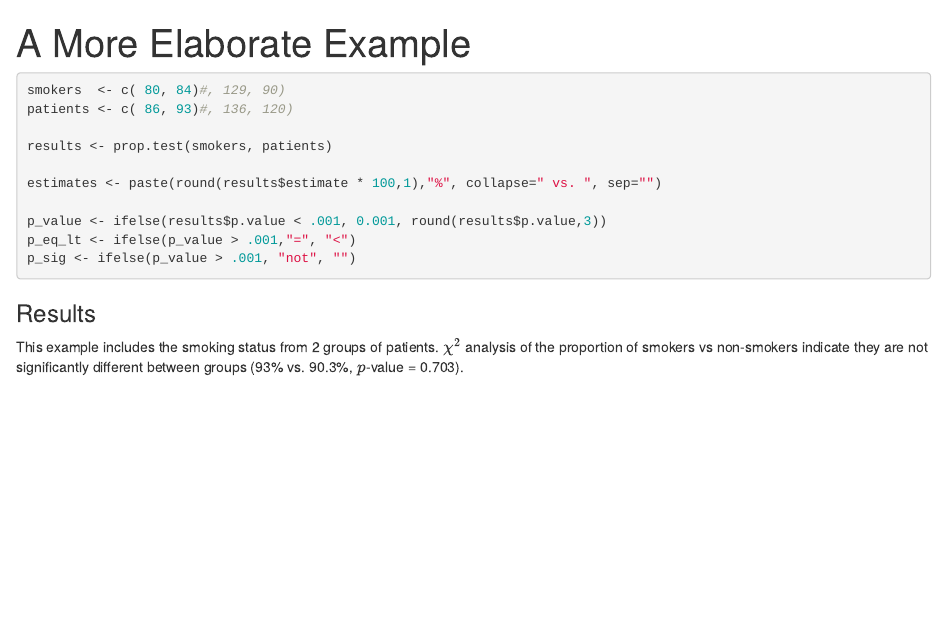
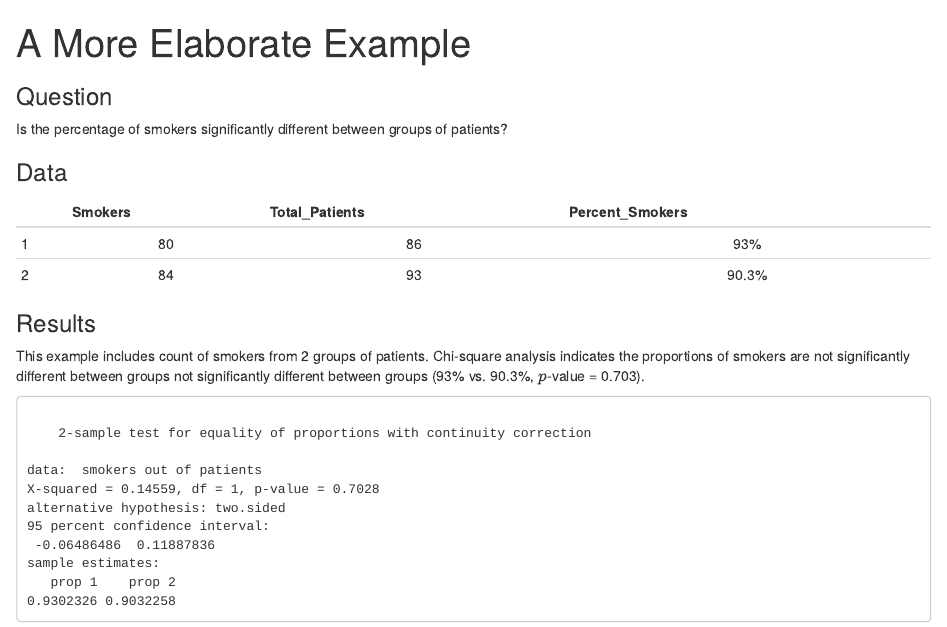
Before and after one commit to rparrish/Presentations, an R Markdown document (INRUG/Intro Rmarkdown/Elaborate.Rmd): the page in a window 1100 px wide, from its top. Rendered offline with R 4.5, knitr and Pandoc, with nearby package versions.

Commit message:
minor changes

````diff
--- a/INRUG/Intro Rmarkdown/Elaborate.Rmd
+++ b/INRUG/Intro Rmarkdown/Elaborate.Rmd
@@ -3,11 +3,16 @@ title: "A More Elaborate Example"
 output: html_document
 ---
 
+### Question
+Is the percentage of smokers significantly different between groups of patients?
 
-```{r prop_test, comment="", echo=TRUE}
+### Data
+
+```{r prop_test, comment="", echo=FALSE}
 
 smokers  <- c( 80, 84)#, 129, 90)
 patients <- c( 86, 93)#, 136, 120)
+smokers_percent <- paste0(round(smokers/patients * 100,1),"%")
 
 results <- prop.test(smokers, patients)
 
@@ -17,7 +22,22 @@ p_value <- ifelse(results$p.value < .001, 0.001, round(results$p.value,3))
 p_eq_lt <- ifelse(p_value > .001,"=", "<")
 p_sig <- ifelse(p_value > .001, "not", "")
 
+
+```
+
+```{r table, results='asis', echo=FALSE}
+mydata <- data.frame(Smokers = smokers,
+                     Total_Patients = patients,
+                     Percent_Smokers = smokers_percent)
+
+knitr::kable(mydata,
+             row.names = TRUE,
+             align = c('c', 'c', 'c'))
 ```
 
 ### Results
-This example includes the smoking status from `r length(patients)` groups of patients. ${\chi}^2$ analysis of the proportion of smokers vs non-smokers indicate they are `r p_sig` significantly different between groups (`r estimates`, $p$-value `r paste(p_eq_lt, p_value)`).
+This example includes count of smokers from `r length(patients)` groups of patients. Chi-square analysis indicates the proportions of smokers are `r p_sig` significantly different between groups `r p_sig` significantly different between groups (`r estimates`, $p$-value `r paste(p_eq_lt, p_value)`).
+
+```{r prop.test_results, echo=FALSE, comment=""}
+results
+```
````
Also changed, not shown: INRUG/Intro Rmarkdown/Elaborate.html.
